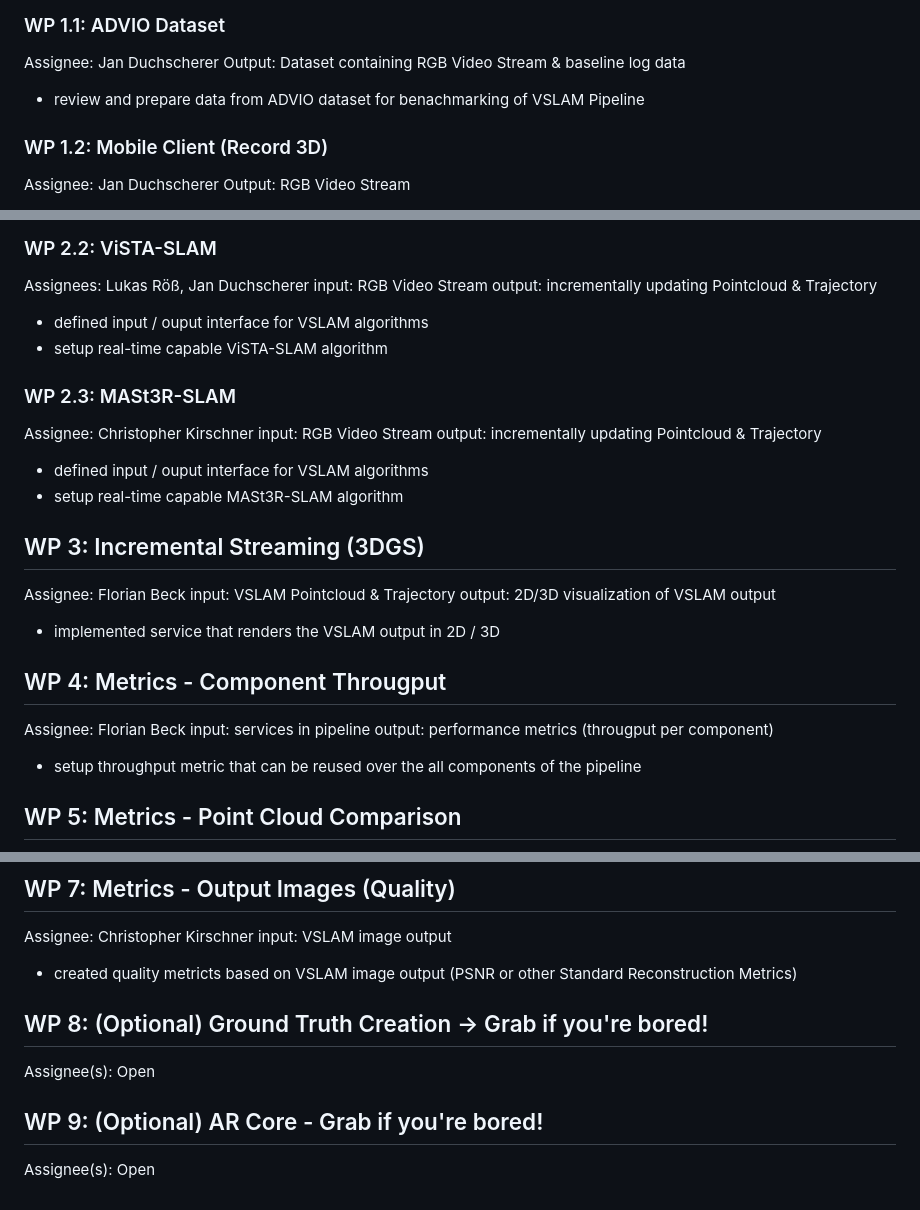
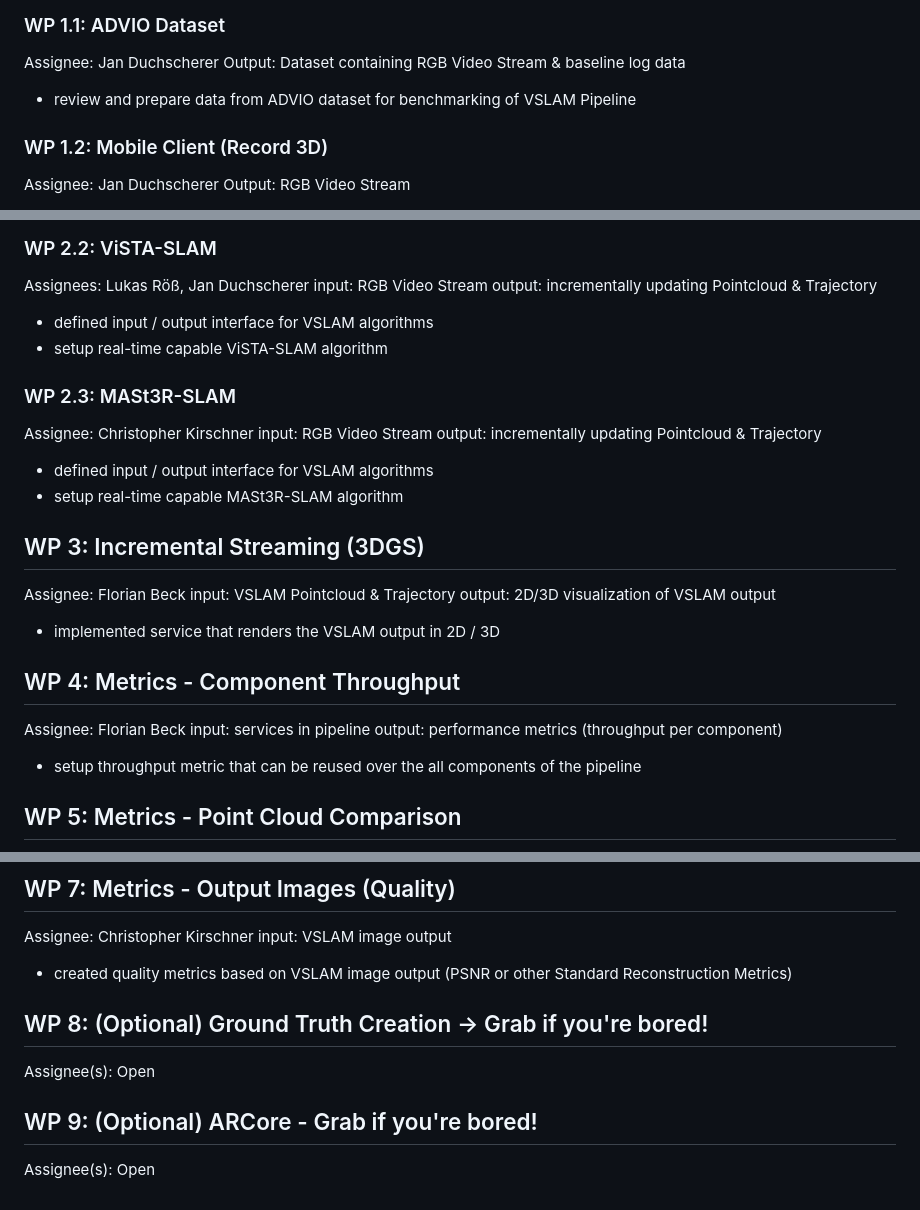
Before and after one commit to JanDuchscherer104/prml-vslam, a Markdown page: docs/workpackages.md, 3 parts joined by grey strips. GitHub-like rendering.

Commit message:
docs: fixed typos

```diff
--- a/docs/workpackages.md
+++ b/docs/workpackages.md
@@ -12,7 +12,7 @@ Assignee: Valentin Bumeder
 ### WP 1.1: ADVIO Dataset
 Assignee: Jan Duchscherer
 Output: Dataset containing RGB Video Stream & baseline log data
-- review and prepare data from ADVIO dataset for benachmarking of VSLAM Pipeline
+- review and prepare data from ADVIO dataset for benchmarking of VSLAM Pipeline
 
 ### WP 1.2: Mobile Client (Record 3D)
 Assignee: Jan Duchscherer
@@ -41,14 +41,14 @@ Assignee(s): Open
 Assignees: Lukas Röß, Jan Duchscherer
 input: RGB Video Stream
 output: incrementally updating Pointcloud & Trajectory
-- defined input / ouput interface for VSLAM algorithms
+- defined input / output interface for VSLAM algorithms
 - setup real-time capable ViSTA-SLAM algorithm
 
 ### WP 2.3: MASt3R-SLAM
 Assignee: Christopher Kirschner
 input: RGB Video Stream
 output: incrementally updating Pointcloud & Trajectory
-- defined input / ouput interface for VSLAM algorithms
+- defined input / output interface for VSLAM algorithms
 - setup real-time capable MASt3R-SLAM algorithm
 
 ## WP 3: Incremental Streaming (3DGS)
@@ -58,10 +58,10 @@ output: 2D/3D visualization of VSLAM output
 - implemented service that renders the VSLAM output in 2D / 3D
 
 
-## WP 4: Metrics - Component Througput
+## WP 4: Metrics - Component Throughput
 Assignee: Florian Beck
 input: services in pipeline
-output: performance metrics (througput per component)
+output: performance metrics (throughput per component)
 - setup throughput metric that can be reused over the all components of the pipeline
 
 ## WP 5: Metrics - Point Cloud Comparison
@@ -83,10 +83,10 @@ output: comparison metric
 ## WP 7: Metrics - Output Images (Quality)
 Assignee: Christopher Kirschner
 input: VSLAM image output
-- created quality metricts based on VSLAM image output (PSNR or other Standard Reconstruction Metrics)
+- created quality metrics based on VSLAM image output (PSNR or other Standard Reconstruction Metrics)
 
 ## WP 8: (Optional) Ground Truth Creation -> Grab if you're bored!
 Assignee(s): Open
 
-## WP 9: (Optional) AR Core - Grab if you're bored!
+## WP 9: (Optional) ARCore - Grab if you're bored!
 Assignee(s): Open
```
